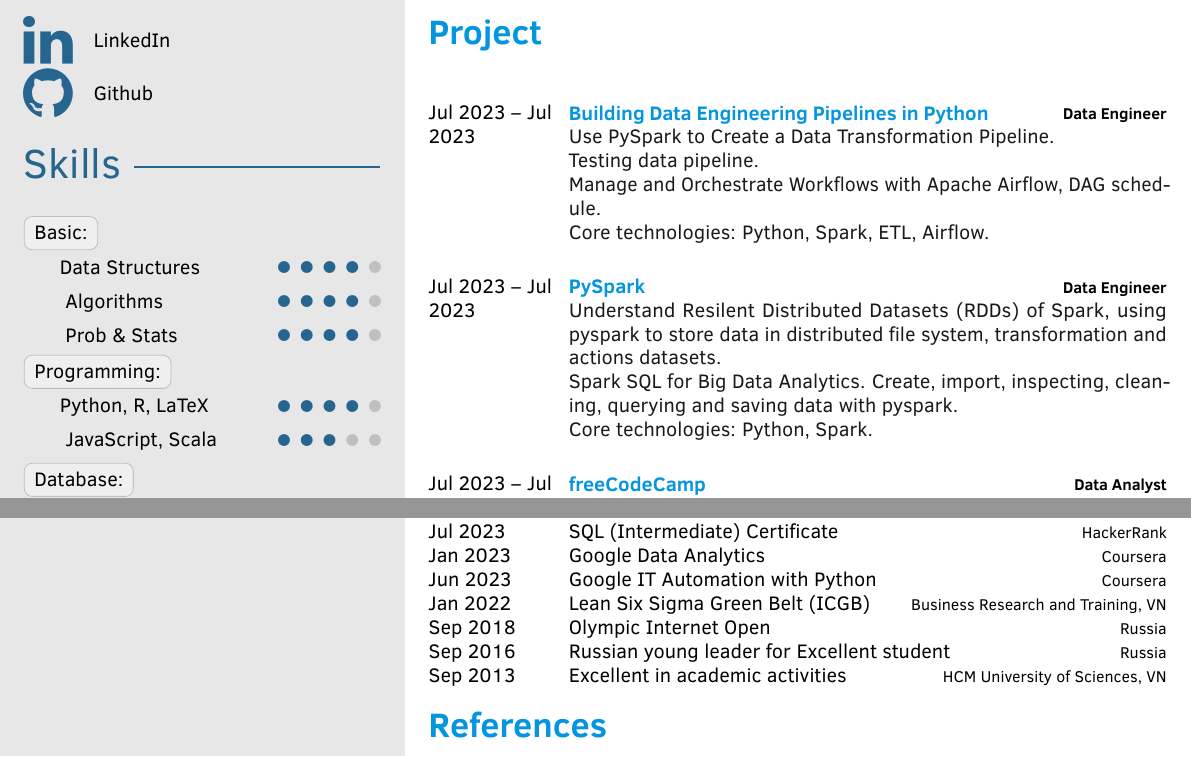
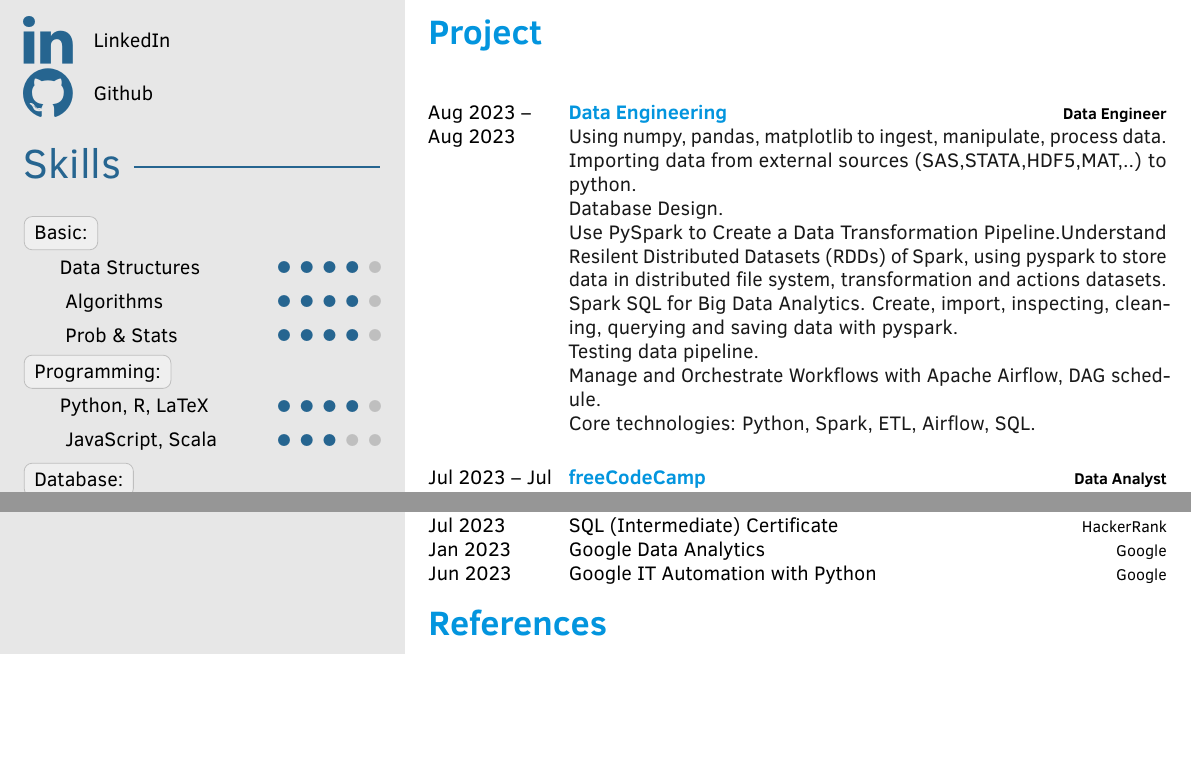
Before and after one commit to dangnhatsimon/LaTeX, a LaTeX CV (Data Resume/DANGNHAT-DATAENGINEER/template.tex): two parts of pages 1 and 2 of 2, joined at a grey line, cut so that both start at the same text, the shorter picture padded with empty space. Compiled offline with pdfLaTeX.

Commit message:
Add files via upload

```diff
--- a/Data Resume/DANGNHAT-DATAENGINEER/template.tex
+++ b/Data Resume/DANGNHAT-DATAENGINEER/template.tex
@@ -248,17 +248,15 @@
 
 \cvsection{Project}
 \begin{cvtable}[3]
-    \cvitem{Jul 2023 -- Jul 2023}{\color{cvsectioncolor}\href{https://github.com/dangnhatsimon/dataengineering}{Building Data Engineering Pipelines in Python}}{\textbf{Data Engineer}}{
-    Use PySpark to Create a Data Transformation Pipeline.
-    \\Testing data pipeline.
-    \\Manage and Orchestrate Workflows with Apache Airflow, DAG schedule.
-    \\Core technologies: Python, Spark, ETL, Airflow.
-    }
-
-    \cvitem{Jul 2023 -- Jul 2023}{\color{cvsectioncolor}\href{https://github.com/dangnhatsimon/spark}{PySpark}}{\textbf{Data Engineer}}{
-    Understand Resilent Distributed Datasets (RDDs) of Spark, using pyspark to store data in distributed file system, transformation and actions datasets.
-    \\Spark SQL for Big Data Analytics. Create, import, inspecting, cleaning, querying and saving data with pyspark.
-    \\Core technologies: Python, Spark.
+    \cvitem{Aug 2023 -- Aug 2023}{\color{cvsectioncolor}\href{https://github.com/dangnhatsimon/dataengineering}{Data Engineering}}{\textbf{Data Engineer}}{
+    Using numpy, pandas, matplotlib to ingest, manipulate, process data.\\
+    Importing data from external sources (SAS,STATA,HDF5,MAT,..) to python.\\
+    Database Design.\\
+    Use PySpark to Create a Data Transformation Pipeline.Understand Resilent Distributed Datasets (RDDs) of Spark, using pyspark to store data in distributed file system, transformation and actions datasets.\\
+    Spark SQL for Big Data Analytics. Create, import, inspecting, cleaning, querying and saving data with pyspark.\\
+    Testing data pipeline.\\
+    Manage and Orchestrate Workflows with Apache Airflow, DAG schedule.\\
+    Core technologies: Python, Spark, ETL, Airflow, SQL.
     }
 
     \cvitem{Jul 2023 -- Jul 2023}{\color{cvsectioncolor}\href{https://github.com/dangnhatsimon/python/tree/main/freecodecamp}{freeCodeCamp}}{\textbf{Data Analyst}}{
@@ -342,12 +340,8 @@
     \cvitem{Aug 2023}{SQL Intermediate}{Sololearn}{}
     \cvitem{Jul 2023}{Python (Basic) Certificate}{HackerRank}{}
     \cvitem{Jul 2023}{SQL (Intermediate) Certificate}{HackerRank}{}
-	\cvitem{Jan 2023}{Google Data Analytics}{Coursera}{}
-    \cvitem{Jun 2023}{Google IT Automation with Python}{Coursera}{}
-	\cvitem{Jan 2022}{Lean Six Sigma Green Belt (ICGB)}{Business Research and Training, VN}{}
-	\cvitem{Sep 2018}{Olympic Internet Open}{Russia}{}
-    \cvitem{Sep 2016}{Russian young leader for Excellent student}{Russia}{}
-    \cvitem{Sep 2013}{Excellent in academic activities}{HCM University of Sciences, VN}{}
+	\cvitem{Jan 2023}{Google Data Analytics}{Google}{}
+    \cvitem{Jun 2023}{Google IT Automation with Python}{Google}{}
 \end{cvtable}
 % \newgeometry{
 % 	top=\topbottommargin,
```
Also changed, not shown: Data Resume/DANGNHAT_DATAENGINEER.pdf.
